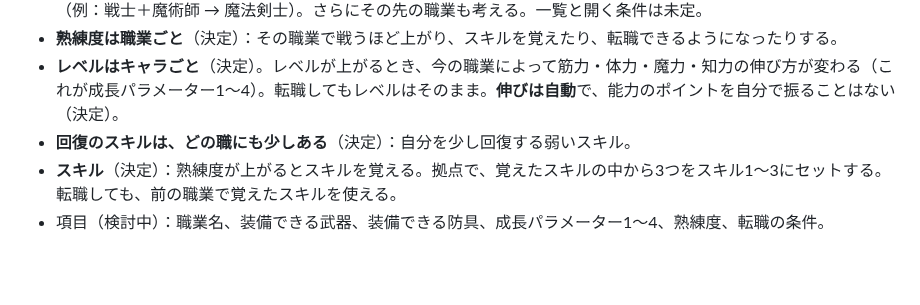
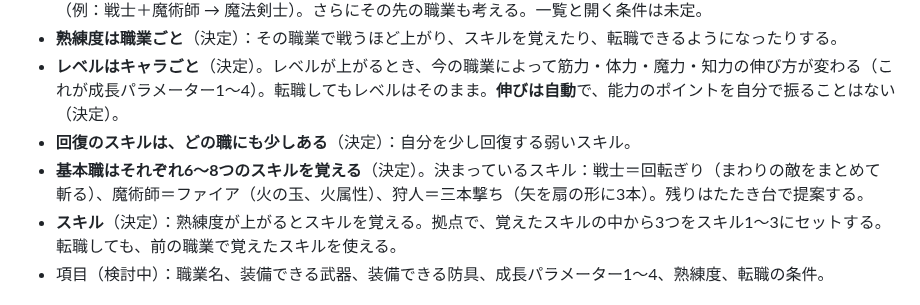
Before and after one commit to ozackdown0925-web/brain-dungeon, a Markdown page: docs/game-design.md, the part around the change. GitHub-like rendering; blank space fills up the shorter version.

Commit message:
設計メモに基本職のスキルの数と最初に決まったスキルを追記
Co-Authored-By: Claude Opus 5.5 <noreply@anthropic.com>

```diff
--- a/docs/game-design.md
+++ b/docs/game-design.md
@@ -193,6 +193,7 @@
 - **熟練度は職業ごと**（決定）：その職業で戦うほど上がり、スキルを覚えたり、転職できるようになったりする。
 - **レベルはキャラごと**（決定）。レベルが上がるとき、今の職業によって筋力・体力・魔力・知力の伸び方が変わる（これが成長パラメーター1〜4）。転職してもレベルはそのまま。**伸びは自動**で、能力のポイントを自分で振ることはない（決定）。
 - **回復のスキルは、どの職にも少しある**（決定）：自分を少し回復する弱いスキル。
+- **基本職はそれぞれ6〜8つのスキルを覚える**（決定）。決まっているスキル：戦士＝回転ぎり（まわりの敵をまとめて斬る）、魔術師＝ファイア（火の玉、火属性）、狩人＝三本撃ち（矢を扇の形に3本）。残りはたたき台で提案する。
 - **スキル**（決定）：熟練度が上がるとスキルを覚える。拠点で、覚えたスキルの中から3つをスキル1〜3にセットする。転職しても、前の職業で覚えたスキルを使える。
 - 項目（検討中）：職業名、装備できる武器、装備できる防具、成長パラメーター1〜4、熟練度、転職の条件。
 
```
